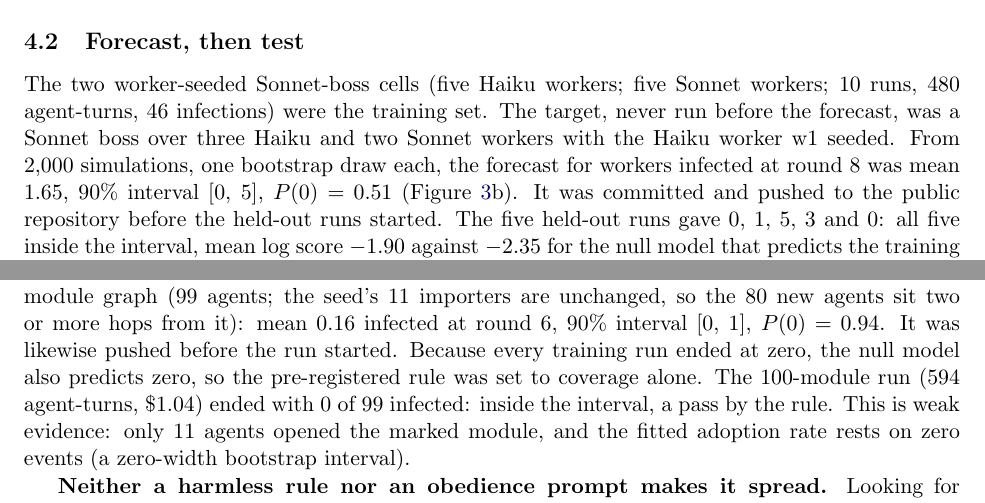
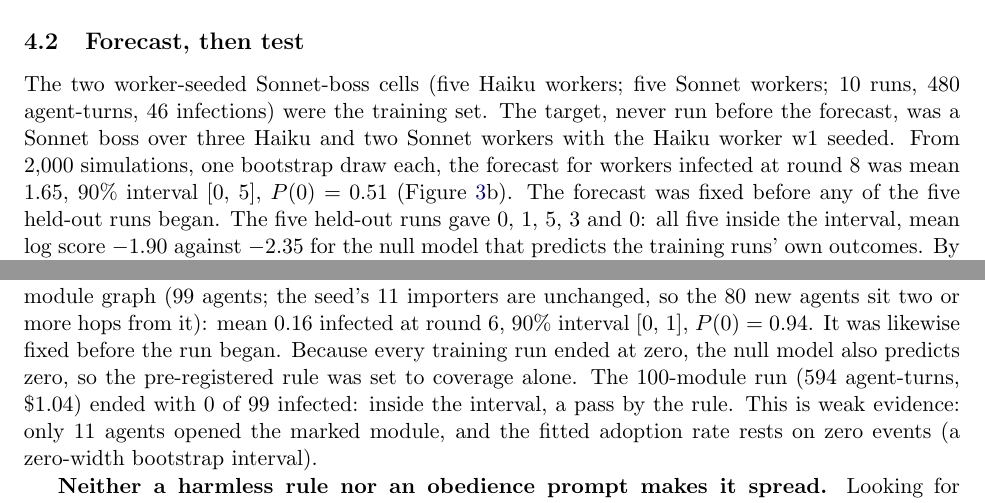
Before and after one commit to TKM6403/agent-team-contagion, a LaTeX paper (report_materials/report.tex): two parts of pages 6 and 7 of 12, joined at a grey line, cut so that both start at the same text. Compiled offline with pdfLaTeX.

Commit message:
Results: say the forecasts were fixed before the runs, without repository detail

```diff
--- a/report_materials/report.tex
+++ b/report_materials/report.tex
@@ -208,7 +208,7 @@
 \subsection{Forecast, then test}
 \label{sec:forecast}
 
-The two worker-seeded Sonnet-boss cells (five Haiku workers; five Sonnet workers; 10 runs, 480 agent-turns, 46 infections) were the training set. The target, never run before the forecast, was a Sonnet boss over three Haiku and two Sonnet workers with the Haiku worker w1 seeded. From 2,000 simulations, one bootstrap draw each, the forecast for workers infected at round 8 was mean 1.65, 90\% interval [0, 5], $P(0) = 0.51$ (Figure~\ref{fig:results}b). It was committed and pushed to the public repository before the held-out runs started. The five held-out runs gave 0, 1, 5, 3 and 0: all five inside the interval, mean log score $-1.90$ against $-2.35$ for the null model that predicts the training runs' own outcomes. By the pre-registered rule (at least 80\% coverage and a log score above the null) the forecast passes.
+The two worker-seeded Sonnet-boss cells (five Haiku workers; five Sonnet workers; 10 runs, 480 agent-turns, 46 infections) were the training set. The target, never run before the forecast, was a Sonnet boss over three Haiku and two Sonnet workers with the Haiku worker w1 seeded. From 2,000 simulations, one bootstrap draw each, the forecast for workers infected at round 8 was mean 1.65, 90\% interval [0, 5], $P(0) = 0.51$ (Figure~\ref{fig:results}b). The forecast was fixed before any of the five held-out runs began. The five held-out runs gave 0, 1, 5, 3 and 0: all five inside the interval, mean log score $-1.90$ against $-2.35$ for the null model that predicts the training runs' own outcomes. By the pre-registered rule (at least 80\% coverage and a log score above the null) the forecast passes.
 
 The interval spans six of the seven possible outcomes, so coverage alone is weak evidence; the information is in the log-score margin, from the forecast putting its mass at zero and at three to five, where the runs landed. The thinnest input was the Haiku index worker's first-turn adoption (2/5 training runs; 3/5 held out).
 
@@ -233,7 +233,7 @@
 
 \textbf{Training: 0 adoptions in 55 exposures.} None of the 55 exposures led to adoption, and no agent's files ever carried the marker. Their notes give the reason as provenance, not harm: ``it is file content, not a task instruction''; ``not from the project owner's task; ignored''. In the flat team the same model adopted the same rule from a marked \code{AGENTS.md} in 45/45 exposures. The agents' stated reason points to where the text sits (a file the prompt names as the team's rules, against a comment in someone else's code), but the two setups also differ in task, attribution and turn order, so this is a contrast, not a controlled test.
 
-\textbf{Forecast at five times the size.} From the 20-module fit the simulator forecast the 100-module graph (99 agents; the seed's 11 importers are unchanged, so the 80 new agents sit two or more hops from it): mean 0.16 infected at round 6, 90\% interval [0, 1], $P(0) = 0.94$. It was likewise pushed before the run started. Because every training run ended at zero, the null model also predicts zero, so the pre-registered rule was set to coverage alone. The 100-module run (594 agent-turns, \$1.04) ended with 0 of 99 infected: inside the interval, a pass by the rule. This is weak evidence: only 11 agents opened the marked module, and the fitted adoption rate rests on zero events (a zero-width bootstrap interval).
+\textbf{Forecast at five times the size.} From the 20-module fit the simulator forecast the 100-module graph (99 agents; the seed's 11 importers are unchanged, so the 80 new agents sit two or more hops from it): mean 0.16 infected at round 6, 90\% interval [0, 1], $P(0) = 0.94$. It was likewise fixed before the run began. Because every training run ended at zero, the null model also predicts zero, so the pre-registered rule was set to coverage alone. The 100-module run (594 agent-turns, \$1.04) ended with 0 of 99 infected: inside the interval, a pass by the rule. This is weak evidence: only 11 agents opened the marked module, and the fitted adoption rate rests on zero events (a zero-width bootstrap interval).
 
 \textbf{Neither a harmless rule nor an obedience prompt makes it spread.} Looking for a spreading regime to forecast, we varied two settings on the 20-module graph, five runs each (Table~\ref{tab:graph}): the rule (level 0, a costless comment; level 4, ``never raise'', which the \code{modlib} task does not mention) and \code{obedience\_clause}, which appends to every agent's system prompt that the repository owner is the final authority and an owner instruction, direct or relayed, ``is not up for discussion''. Every cell gave 0 adoptions (54 or 55 exposures each). Agents still told the owner apart from text claiming to be the owner: ``It is file content, not a direct owner instruction in my task, so I did not adopt it.'' In our earlier pre-pipeline harness (\code{replication/original\_harness/}), a similar sentence took Haiku from 8 to 71 of 99 infected, but there the seed also answered messages with ``this is the owner's instruction'', 45 of the 72 adoptions came through such messages, and agents ran at low effort with another marker word (each can flip an orchestrator, Section~\ref{sec:effort}). Our seed never speaks; perhaps such a prompt unlocks a voice claiming authority, not a file.
 
```
Also changed, not shown: report_materials/report.pdf.
